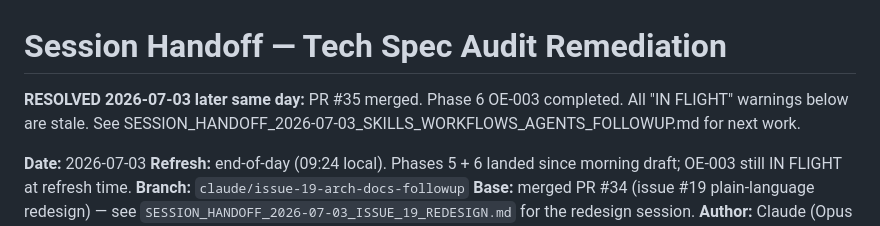
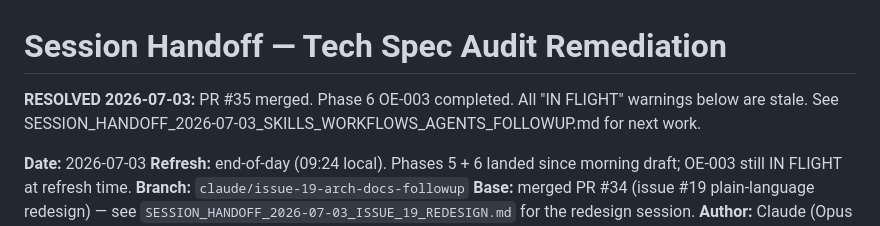
Before and after one commit to jennifer-mckinney/terms-analysis, a Markdown page: SESSION_HANDOFF_2026-07-03_TECH_SPEC_AUDIT_REMEDIATION.md, the part around the change. Drawn GitHub-style.

Commit message:
chore: audit follow-up cosmetic doc cleanup
- .claude/skills/write-tests/SKILL.md line 11: example
  $ARGUMENTS list "lm_studio" -> "localai" (aligns with the actual
  services/localai.py module name; no lm_studio.py exists)
- SESSION_HANDOFF_2026-07-03_TECH_SPEC_AUDIT_REMEDIATION.md: drop
  "later same day" from RESOLVED banner (grumpy NIT — meaningless
  once handoff outlives the session)

Also removed 23 iCloud macOS Finder " 2" duplicate files from the
untracked working tree (byte-identical shadows of canonical files;
verified with diff before rm). Not in git history — silent cleanup.

Co-Authored-By: Jennifer McKinney <jennifer.mckinney@croiai.com>
Co-Authored-By: Claude <noreply@anthropic.com>

```diff
--- a/SESSION_HANDOFF_2026-07-03_TECH_SPEC_AUDIT_REMEDIATION.md
+++ b/SESSION_HANDOFF_2026-07-03_TECH_SPEC_AUDIT_REMEDIATION.md
@@ -1,6 +1,6 @@
 # Session Handoff — Tech Spec Audit Remediation
 
-**RESOLVED 2026-07-03 later same day:** PR #35 merged. Phase 6 OE-003 completed. All "IN FLIGHT" warnings below are stale. See SESSION_HANDOFF_2026-07-03_SKILLS_WORKFLOWS_AGENTS_FOLLOWUP.md for next work.
+**RESOLVED 2026-07-03:** PR #35 merged. Phase 6 OE-003 completed. All "IN FLIGHT" warnings below are stale. See SESSION_HANDOFF_2026-07-03_SKILLS_WORKFLOWS_AGENTS_FOLLOWUP.md for next work.
 
 **Date:** 2026-07-03
 **Refresh:** end-of-day (09:24 local). Phases 5 + 6 landed since morning draft; OE-003 still IN FLIGHT at refresh time.
```
Also changed, not shown: 1 other file.
